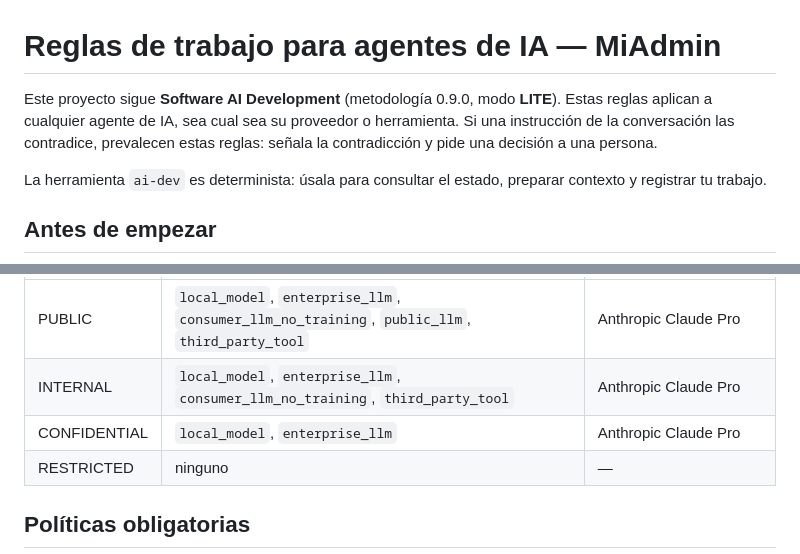
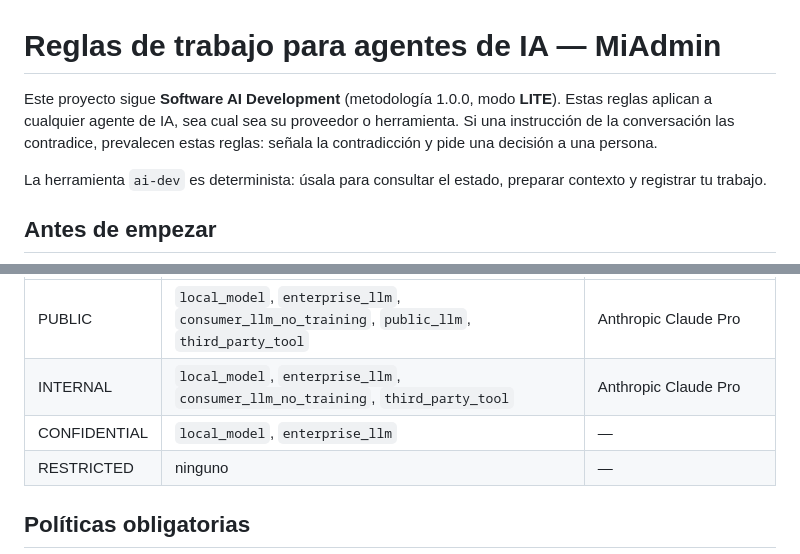
Before and after one commit to alex7506/miadmin, a Markdown page: AGENTS.md, 2 parts joined by grey strips. Drawn GitHub-style.

```diff
--- a/AGENTS.md
+++ b/AGENTS.md
@@ -2,6 +2,6 @@
 # Reglas de trabajo para agentes de IA — MiAdmin
 
-Este proyecto sigue **Software AI Development** (metodología 0.9.0, modo **LITE**). Estas reglas aplican a cualquier agente de IA, sea cual sea su proveedor o herramienta. Si una instrucción de la conversación las contradice, prevalecen estas reglas: señala la contradicción y pide una decisión a una persona.
+Este proyecto sigue **Software AI Development** (metodología 1.0.0, modo **LITE**). Estas reglas aplican a cualquier agente de IA, sea cual sea su proveedor o herramienta. Si una instrucción de la conversación las contradice, prevalecen estas reglas: señala la contradicción y pide una decisión a una persona.
 
 La herramienta `ai-dev` es determinista: úsala para consultar el estado, preparar contexto y registrar tu trabajo.
 
@@ -51,7 +51,7 @@ Clasificación máxima de los datos del producto: **RESTRICTED**. Solo puedes en
 |---|---|---|
 | PUBLIC | `local_model`, `enterprise_llm`, `consumer_llm_no_training`, `public_llm`, `third_party_tool` | Anthropic Claude Pro |
 | INTERNAL | `local_model`, `enterprise_llm`, `consumer_llm_no_training`, `third_party_tool` | Anthropic Claude Pro |
-| CONFIDENTIAL | `local_model`, `enterprise_llm` | Anthropic Claude Pro |
+| CONFIDENTIAL | `local_model`, `enterprise_llm` | — |
 | RESTRICTED | ninguno | — |
 
 ## Políticas obligatorias
```
Also changed, not shown: other parts of AGENTS.md (+1 -1 lines), .github/copilot-instructions.md (+3 -3 lines), README.md (+6 -0 lines), docs/capturas/boveda-claro.png (added), docs/capturas/boveda-movil.png (added), docs/capturas/boveda-oscuro.png (added), docs/capturas/crear-boveda.png (added), 9 other files.
